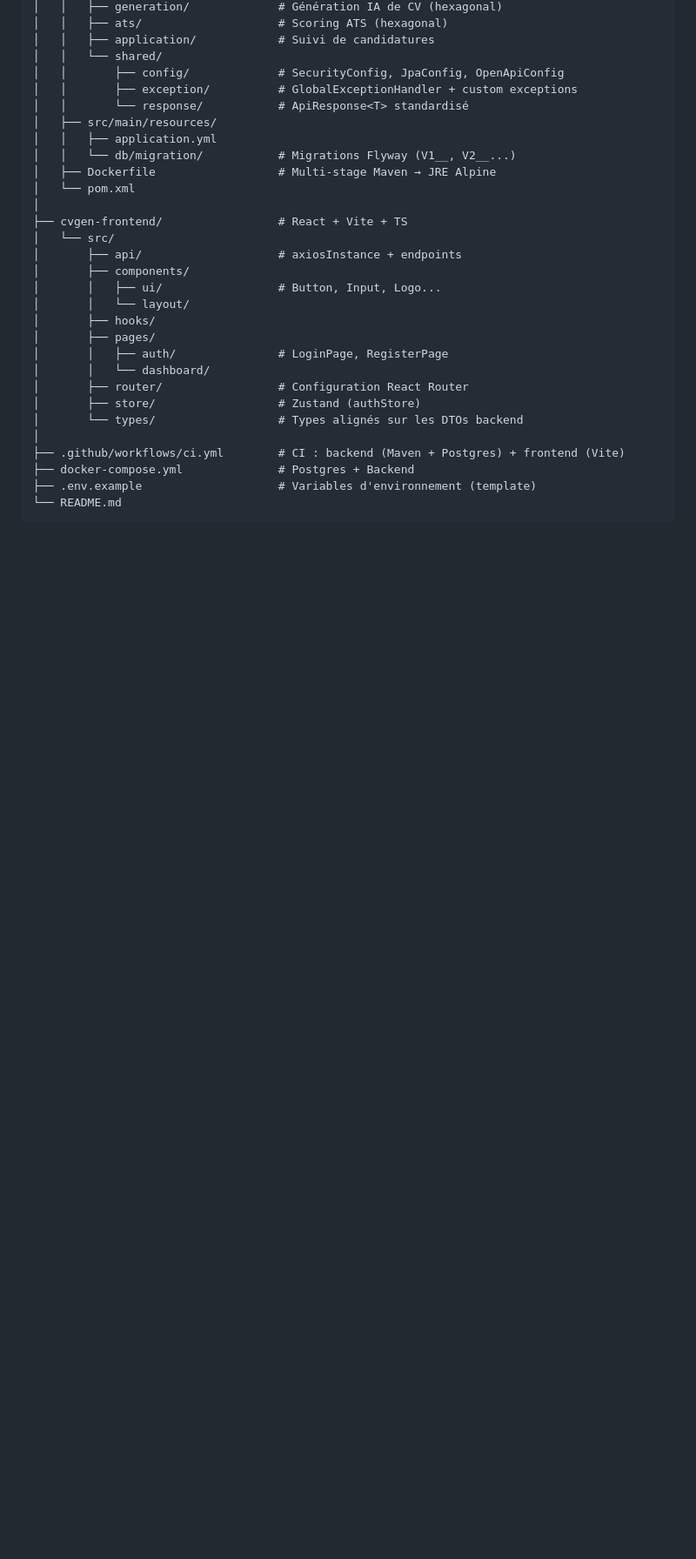
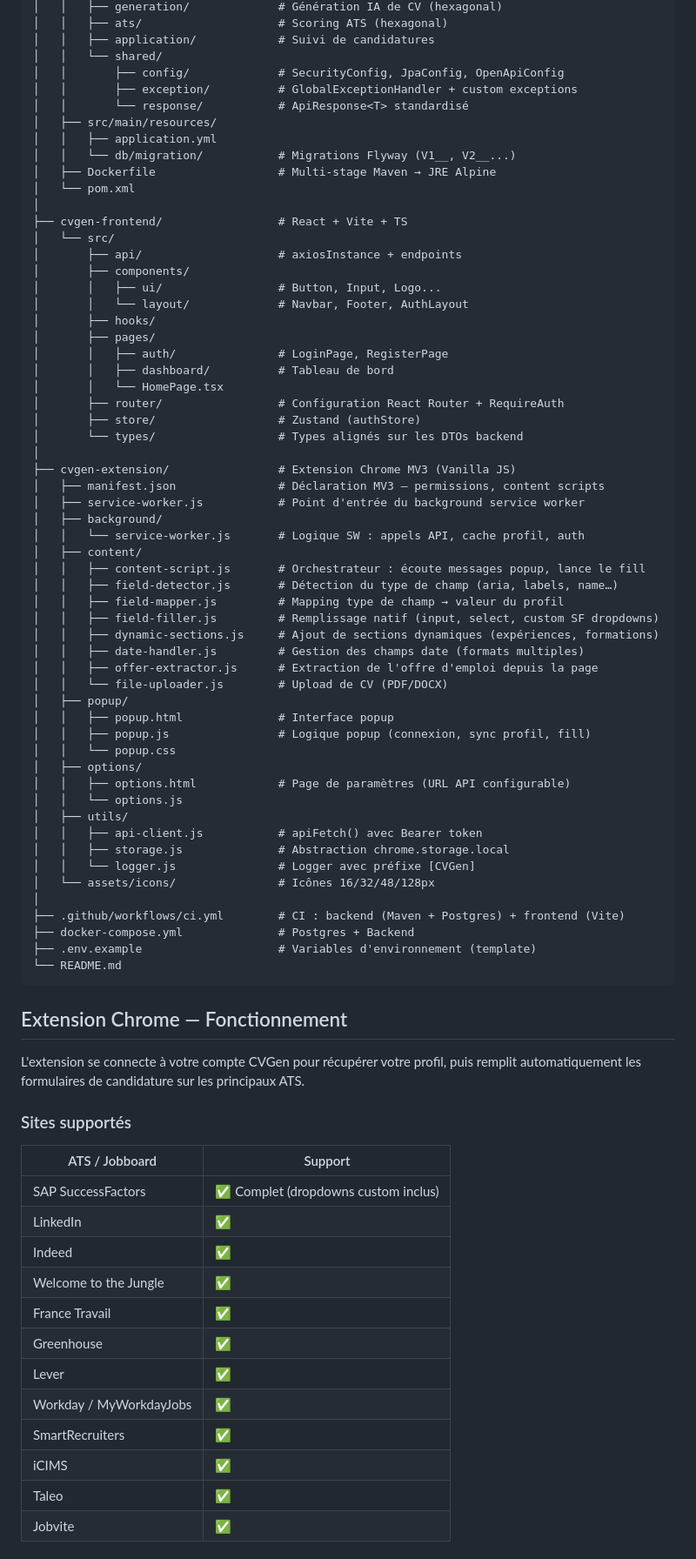
Before and after one commit to rania250/cvgen, a Markdown page: README.md, the part around one of its changes. Shown at 87% size. Rendered like a GitHub page; blank space fills up the shorter version.

Commit message:
docs: update README with Chrome extension, supported ATS sites and profile API endpoints

````diff
--- a/README.md
+++ b/README.md
@@ -86,17 +103,67 @@ cvgen/
 │       ├── api/                    # axiosInstance + endpoints
 │       ├── components/
 │       │   ├── ui/                 # Button, Input, Logo...
-│       │   └── layout/
+│       │   └── layout/             # Navbar, Footer, AuthLayout
 │       ├── hooks/
 │       ├── pages/
 │       │   ├── auth/               # LoginPage, RegisterPage
-│       │   └── dashboard/
-│       ├── router/                 # Configuration React Router
+│       │   ├── dashboard/          # Tableau de bord
+│       │   └── HomePage.tsx
+│       ├── router/                 # Configuration React Router + RequireAuth
 │       ├── store/                  # Zustand (authStore)
 │       └── types/                  # Types alignés sur les DTOs backend
+│
+├── cvgen-extension/                # Extension Chrome MV3 (Vanilla JS)
+│   ├── manifest.json               # Déclaration MV3 — permissions, content scripts
+│   ├── service-worker.js           # Point d'entrée du background service worker
+│   ├── background/
+│   │   └── service-worker.js       # Logique SW : appels API, cache profil, auth
+│   ├── content/
+│   │   ├── content-script.js       # Orchestrateur : écoute messages popup, lance le fill
+│   │   ├── field-detector.js       # Détection du type de champ (aria, labels, name…)
+│   │   ├── field-mapper.js         # Mapping type de champ → valeur du profil
+│   │   ├── field-filler.js         # Remplissage natif (input, select, custom SF dropdowns)
+│   │   ├── dynamic-sections.js     # Ajout de sections dynamiques (expériences, formations)
+│   │   ├── date-handler.js         # Gestion des champs date (formats multiples)
+│   │   ├── offer-extractor.js      # Extraction de l'offre d'emploi depuis la page
+│   │   └── file-uploader.js        # Upload de CV (PDF/DOCX)
+│   ├── popup/
+│   │   ├── popup.html              # Interface popup
+│   │   ├── popup.js                # Logique popup (connexion, sync profil, fill)
+│   │   └── popup.css
+│   ├── options/
+│   │   ├── options.html            # Page de paramètres (URL API configurable)
+│   │   └── options.js
+│   ├── utils/
+│   │   ├── api-client.js           # apiFetch() avec Bearer token
+│   │   ├── storage.js              # Abstraction chrome.storage.local
+│   │   └── logger.js               # Logger avec préfixe [CVGen]
+│   └── assets/icons/               # Icônes 16/32/48/128px
 │
 ├── .github/workflows/ci.yml        # CI : backend (Maven + Postgres) + frontend (Vite)
 ├── docker-compose.yml              # Postgres + Backend
 ├── .env.example                    # Variables d'environnement (template)
 └── README.md
 ```
+
+## Extension Chrome — Fonctionnement
+
+L'extension se connecte à votre compte CVGen pour récupérer votre profil, puis remplit automatiquement les formulaires de candidature sur les principaux ATS.
+
+### Sites supportés
+
+| ATS / Jobboard | Support |
+| -------------- | ------- |
+| SAP SuccessFactors | ✅ Complet (dropdowns custom inclus) |
+| LinkedIn | ✅ |
+| Indeed | ✅ |
+| Welcome to the Jungle | ✅ |
+| France Travail | ✅ |
+| Greenhouse | ✅ |
+| Lever | ✅ |
+| Workday / MyWorkdayJobs | ✅ |
+| SmartRecruiters | ✅ |
+| iCIMS | ✅ |
+| Taleo | ✅ |
+| Jobvite | ✅ |
+
````
Also changed, not shown: other parts of README.md (+49 -7 lines).
